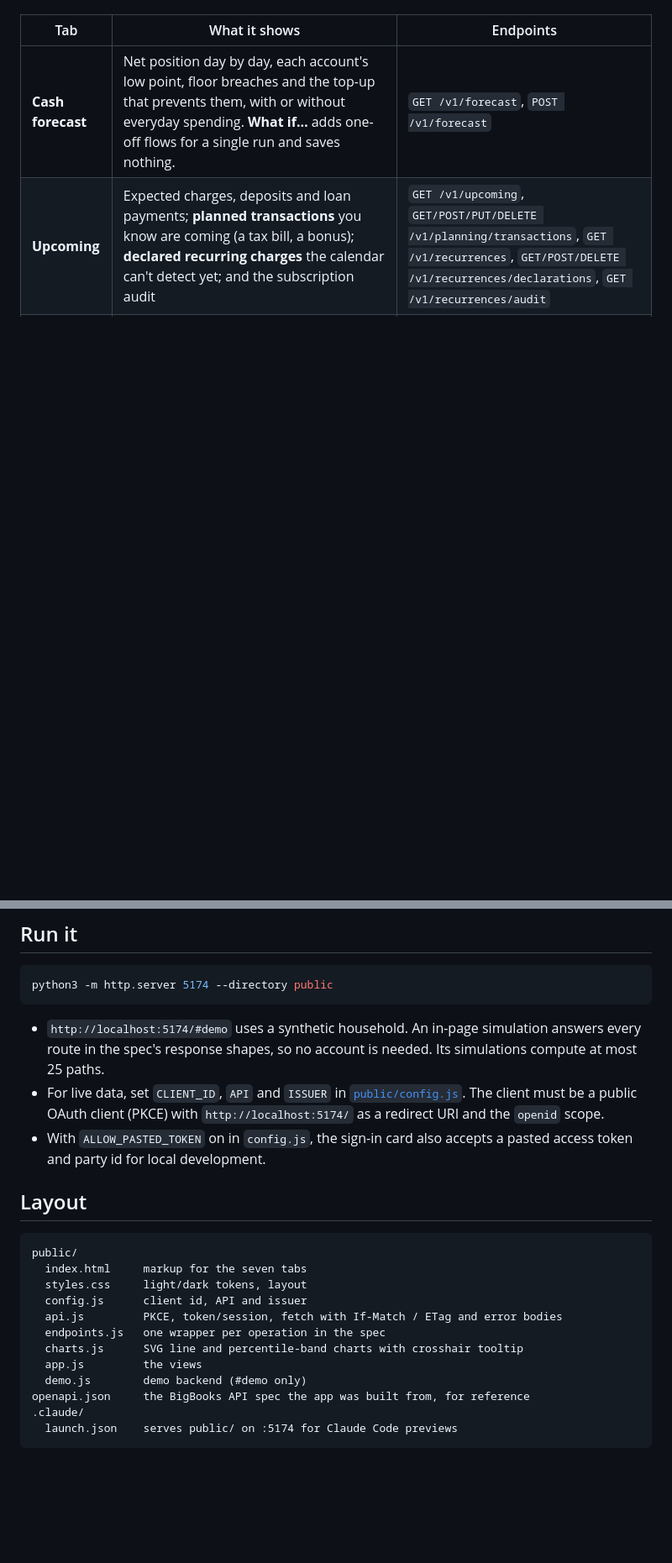
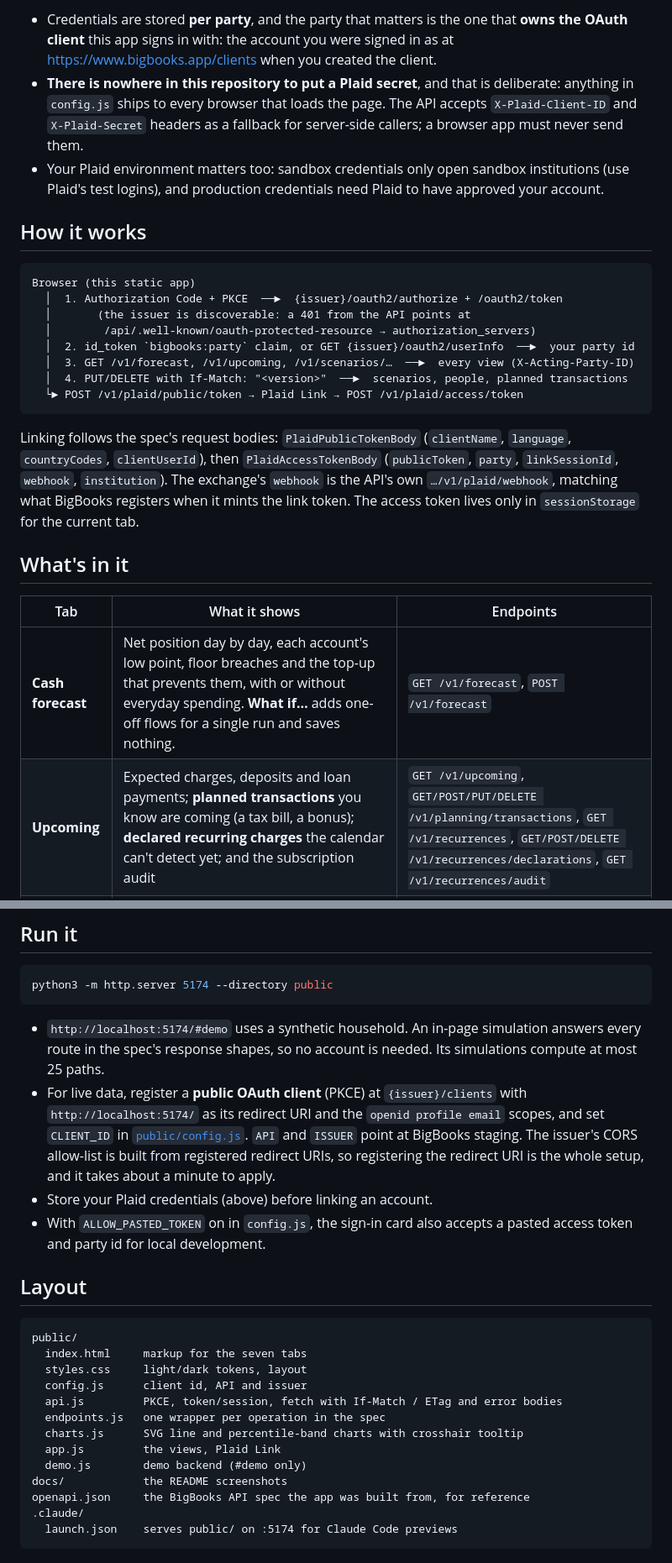
Before and after one commit to BigBooksApp/forecast-scenario-sample, a Markdown page: README.md, 2 parts joined by grey strips. Shown at 84% size. Rendered like a GitHub page; blank space fills up the shorter version.

````diff
--- a/README.md
+++ b/README.md
@@ -6,3 +52,33 @@ OAuth 2.0 Authorization Code + PKCE in the browser.
+- Credentials are stored **per party**, and the party that matters is the one that **owns the
+  OAuth client** this app signs in with: the account you were signed in as at
+  <https://www.bigbooks.app/clients> when you created the client.
+- **There is nowhere in this repository to put a Plaid secret**, and that is deliberate: anything
+  in `config.js` ships to every browser that loads the page. The API accepts `X-Plaid-Client-ID`
+  and `X-Plaid-Secret` headers as a fallback for server-side callers; a browser app must never
+  send them.
+- Your Plaid environment matters too: sandbox credentials only open sandbox institutions (use
+  Plaid's test logins), and production credentials need Plaid to have approved your account.
+
+## How it works
+
+```
+Browser (this static app)
+  │  1. Authorization Code + PKCE  ──►  {issuer}/oauth2/authorize + /oauth2/token
+  │       (the issuer is discoverable: a 401 from the API points at
+  │        /api/.well-known/oauth-protected-resource → authorization_servers)
+  │  2. id_token `bigbooks:party` claim, or GET {issuer}/oauth2/userInfo  ──►  your party id
+  │  3. GET /v1/forecast, /v1/upcoming, /v1/scenarios/…  ──►  every view (X-Acting-Party-ID)
+  │  4. PUT/DELETE with If-Match: "<version>"  ──►  scenarios, people, planned transactions
+  └► POST /v1/plaid/public/token → Plaid Link → POST /v1/plaid/access/token
+```
+
+Linking follows the spec's request bodies: `PlaidPublicTokenBody` (`clientName`, `language`,
+`countryCodes`, `clientUserId`), then `PlaidAccessTokenBody` (`publicToken`, `party`,
+`linkSessionId`, `webhook`, `institution`). The exchange's `webhook` is the API's own
+`…/v1/plaid/webhook`, matching what BigBooks registers when it mints the link token. The access
+token lives only in `sessionStorage` for the current tab.
+
+## What's in it
 
 | Tab | What it shows | Endpoints |
 | --- | --- | --- |
@@ -24,9 +101,12 @@ python3 -m http.server 5174 --directory public
 
 - `http://localhost:5174/#demo` uses a synthetic household. An in-page simulation answers
   every route in the spec's response shapes, so no account is needed. Its simulations compute at most 25 paths.
-- For live data, set `CLIENT_ID`, `API` and `ISSUER` in [`public/config.js`](public/config.js). The client
-  must be a public OAuth client (PKCE) with `http://localhost:5174/` as a redirect URI and the
-  `openid` scope.
+- For live data, register a **public OAuth client** (PKCE) at `{issuer}/clients` with
+  `http://localhost:5174/` as its redirect URI and the `openid profile email` scopes, and set
+  `CLIENT_ID` in [`public/config.js`](public/config.js). `API` and `ISSUER` point at BigBooks
+  staging. The issuer's CORS allow-list is built from registered redirect URIs, so registering
+  the redirect URI is the whole setup, and it takes about a minute to apply.
+- Store your Plaid credentials (above) before linking an account.
 - With `ALLOW_PASTED_TOKEN` on in `config.js`, the sign-in card also accepts a pasted access
   token and party id for local development.
 
@@ -40,8 +120,9 @@ public/
   api.js         PKCE, token/session, fetch with If-Match / ETag and error bodies
   endpoints.js   one wrapper per operation in the spec
   charts.js      SVG line and percentile-band charts with crosshair tooltip
-  app.js         the views
+  app.js         the views, Plaid Link
   demo.js        demo backend (#demo only)
+docs/            the README screenshots
 openapi.json     the BigBooks API spec the app was built from, for reference
 .claude/
   launch.json    serves public/ on :5174 for Claude Code previews
````
Also changed, not shown: other parts of README.md (+50 -3 lines), docs/compare.png (added), docs/forecast.png (added), docs/simulation.png (added), docs/upcoming.png (added), 4 other files.
